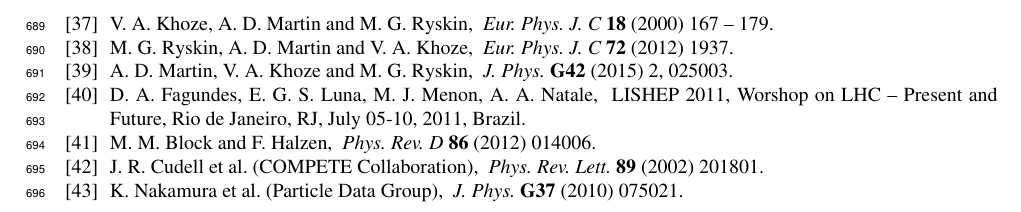
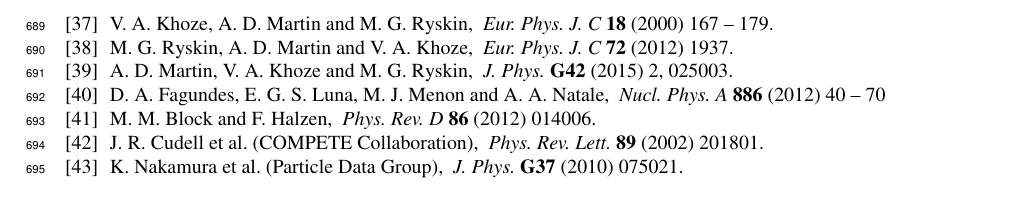
Before and after one commit to jan-kaspar/publications, a LaTeX paper (2013/1km paper/elastic_1km_npb.tex, which reads 2013/1km paper/bibliography.tex): part of page 35 of 35, cut so that both start at the same text. Compiled offline with pdfLaTeX.

Commit message:
changed reference to the paper by Menon et al.
git-svn-id: svn+ssh://svn.cern.ch/reps/totem/trunk/user/jkaspar/publications@11540 4525493e-7705-40b1-a816-d608a930855b

```diff
--- a/2013/1km paper/bibliography.tex
+++ b/2013/1km paper/bibliography.tex
@@ -203,9 +203,11 @@
 	\Review{J.~Phys.}{G42}{2015}{2, 025003}.
 	%doi = http://dx.doi.org/10.1088/0954-3899/42/2/025003
 
-\bibitem{fagundes11}
-	\Name{D. A. Fagundes, E. G. S. Luna, M. J. Menon, A. A. Natale}
-	LISHEP 2011, Worshop on LHC -- Present and Future, Rio de Janeiro, RJ, July 05-10, 2011, Brazil.
+\bibitem{fagundes12}
+	%Aspects of a dynamical gluon mass approach to elastic hadron scattering at LHC
+	\Name{D.~A.~Fagundes, E.~G.~S.~Luna, M.~J.~Menon and A.~A.~Natale}
+	\Review{Nucl.~Phys.~A}{886}{2012}{40 -- 70}
+	%http://dx.doi.org/10.1016/j.nuclphysa.2012.05.002
 
 \bibitem{block12}
 	\Name{M.~M.~Block and F.~Halzen}
```
Also changed, not shown: 2013/1km paper/coulomb.tex (+1 -1 lines).
